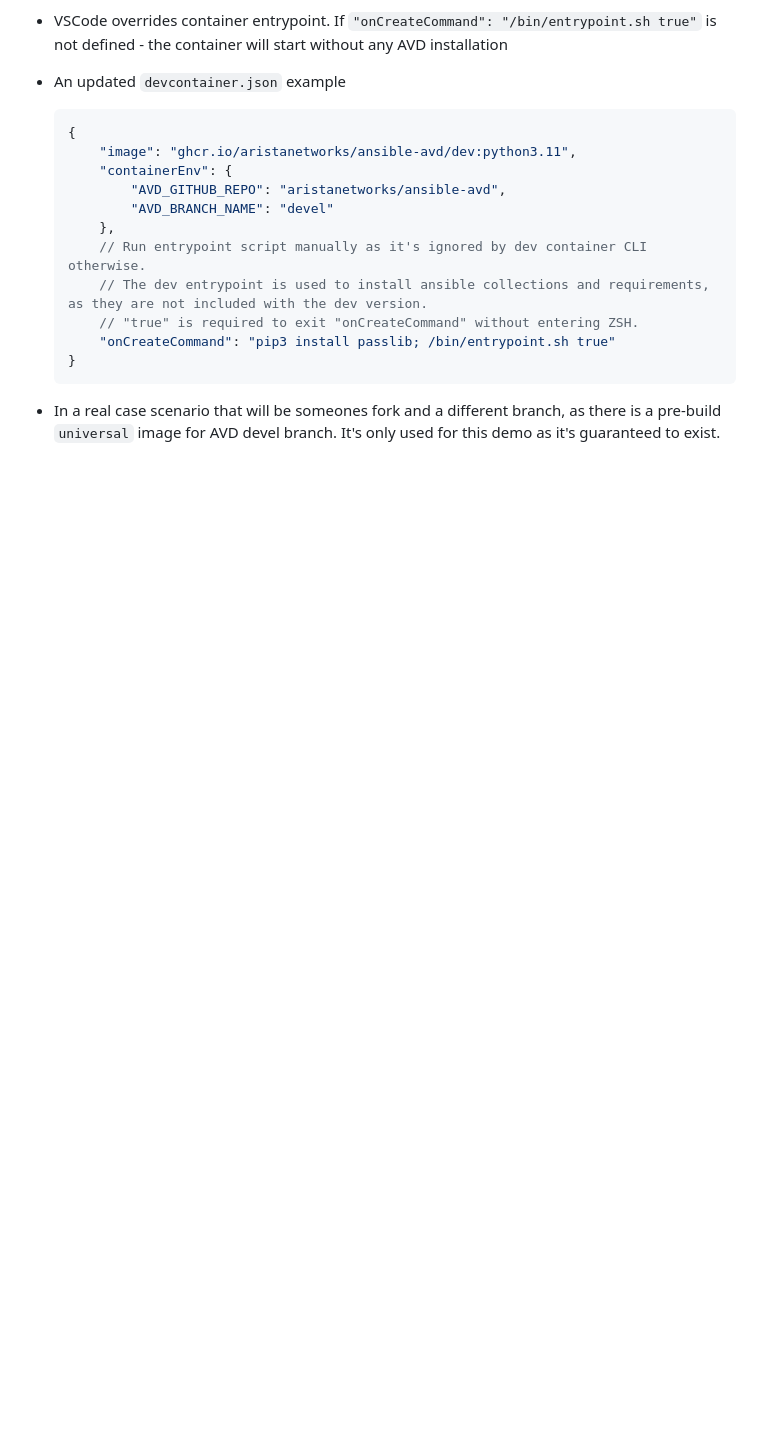
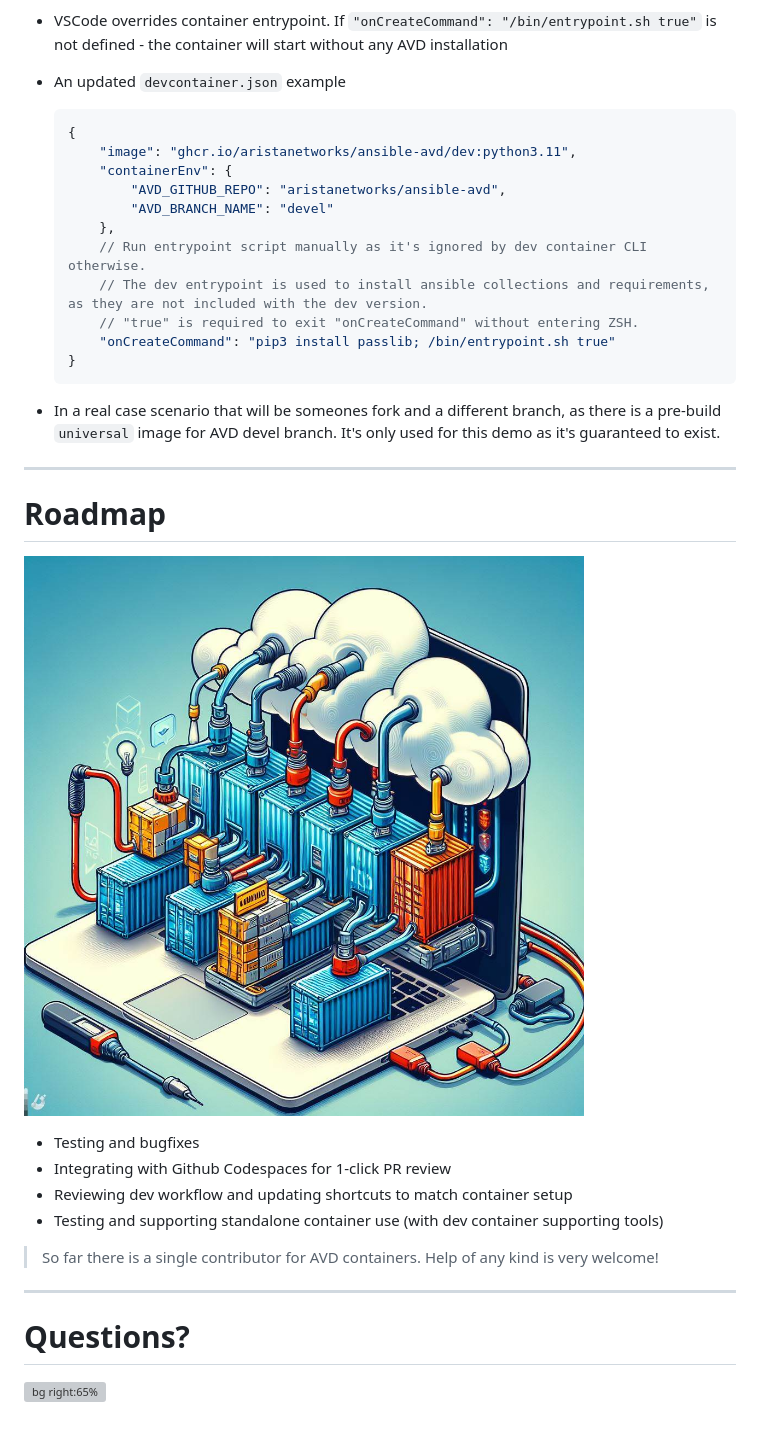
Before and after one commit to ankudinov/avd-dev-container, a Markdown page: marp_slides.md, the part around the change. Drawn GitHub-style; pictures changed too: img/new-containers-produced-by-pipeline.jpeg (added); blank space fills up the shorter version; grey boxes are pictures that could not be loaded.

Commit message:
add roadmap slide

````diff
--- a/marp_slides.md
+++ b/marp_slides.md
@@ -180,3 +180,24 @@ python:3.{9-11}-slim-bullseye
   ```
 
 - In a real case scenario that will be someones fork and a different branch, as there is a pre-build `universal` image for AVD devel branch. It's only used for this demo as it's guaranteed to exist.
+
+---
+
+# Roadmap
+
+<style scoped>section {font-size: 22px;}</style>
+
+![bg left opacity:.7](img/new-containers-produced-by-pipeline.jpeg)
+
+- Testing and bugfixes
+- Integrating with Github Codespaces for 1-click PR review
+- Reviewing dev workflow and updating shortcuts to match container setup
+- Testing and supporting standalone container use (with dev container supporting tools)
+
+> So far there is a single contributor for AVD containers. Help of any kind is very welcome!
+
+---
+
+# Questions?
+
+![bg right:65%](img/5_4_800_36_downscaled.gif)
````
